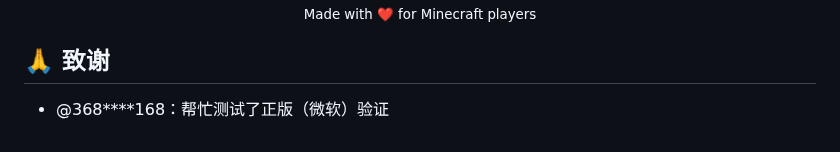
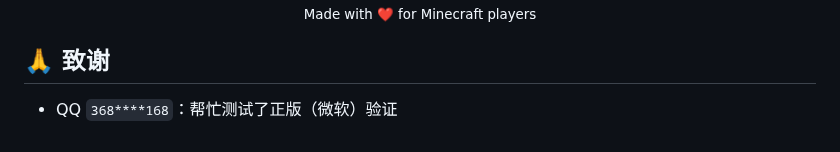
Before and after one commit to wfwwq/TipCL, a Markdown page: README.md, the part around the change. Drawn GitHub-style.

Commit message:
README 致谢改用代码格式，避免被识别成 @ 提及

```diff
--- a/README.md
+++ b/README.md
@@ -140,4 +140,4 @@ Claude Desktop 等只支持 stdio 的客户端可以通过 `npx mcp-remote http:
 
 ## 🙏 致谢
 
-- @368****168：帮忙测试了正版（微软）验证
+- QQ `368****168`：帮忙测试了正版（微软）验证
```
